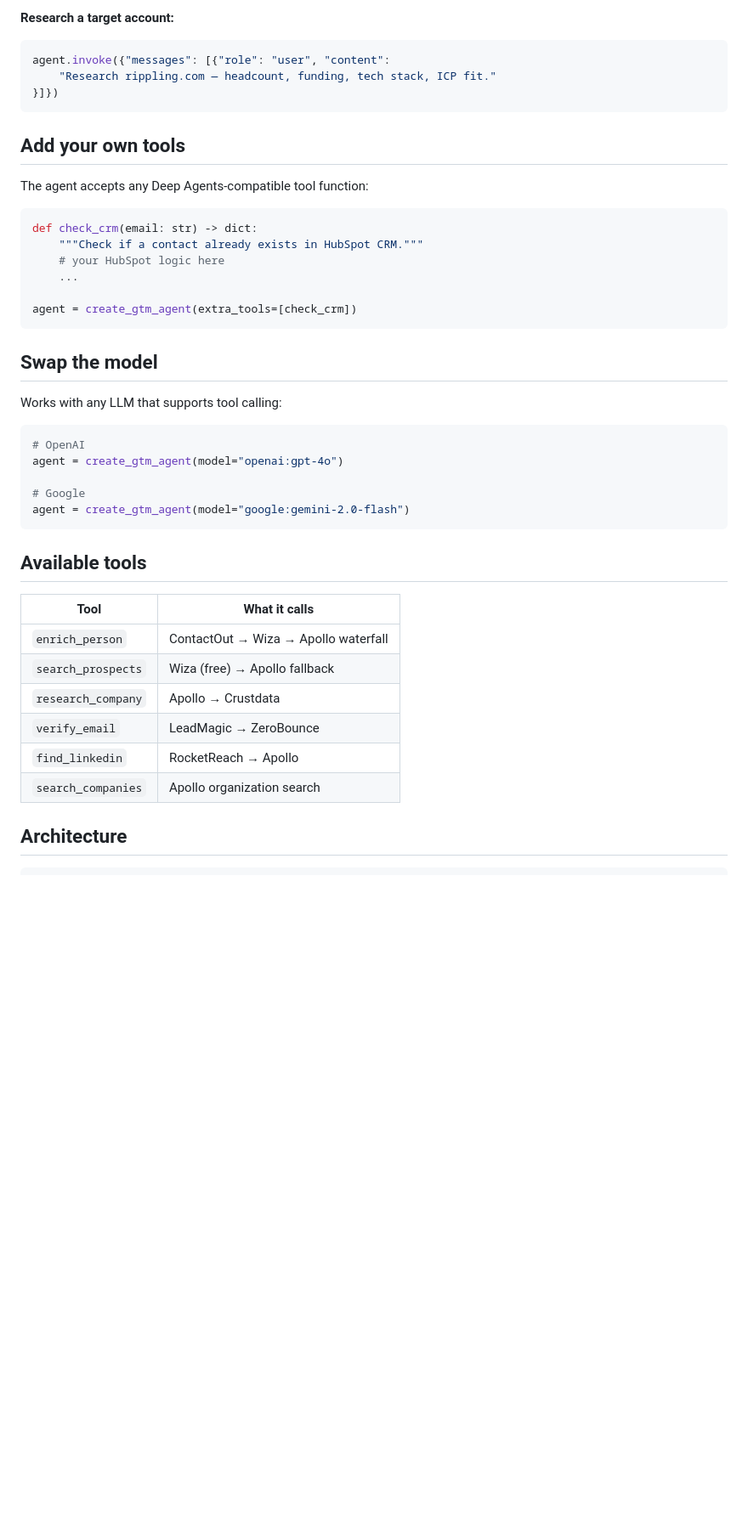
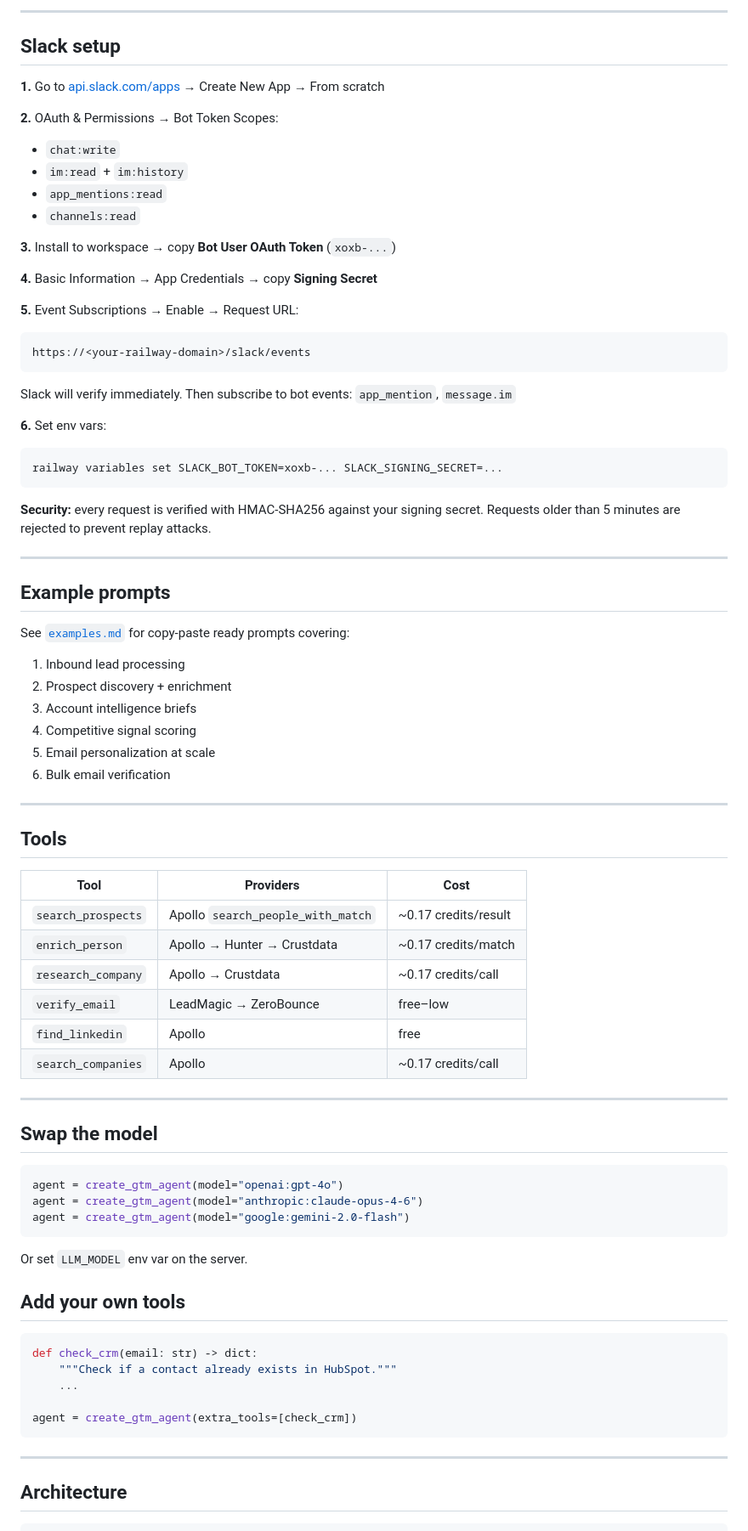
Before and after one commit to getaero-io/deepline-gtm-agent, a Markdown page: README.md, the part around one of its changes. Shown at 85% size. Drawn GitHub-style; blank space fills up the shorter version.

````diff
--- a/README.md
+++ b/README.md
@@ -59,47 +93,83 @@ agent.invoke({"messages": [{"role": "user", "content":
 ```
 
-**Research a target account:**
+---
+
+## Slack setup
+
+**1.** Go to [api.slack.com/apps](https://api.slack.com/apps) → Create New App → From scratch
+
+**2.** OAuth & Permissions → Bot Token Scopes:
+- `chat:write`
+- `im:read` + `im:history`
+- `app_mentions:read`
+- `channels:read`
+
+**3.** Install to workspace → copy **Bot User OAuth Token** (`xoxb-...`)
+
+**4.** Basic Information → App Credentials → copy **Signing Secret**
+
+**5.** Event Subscriptions → Enable → Request URL:
+```
+https://<your-railway-domain>/slack/events
+```
+Slack will verify immediately. Then subscribe to bot events: `app_mention`, `message.im`
+
+**6.** Set env vars:
+```bash
+railway variables set SLACK_BOT_TOKEN=xoxb-... SLACK_SIGNING_SECRET=...
+```
+
+**Security:** every request is verified with HMAC-SHA256 against your signing secret. Requests older than 5 minutes are rejected to prevent replay attacks.
+
+---
+
+## Example prompts
+
+See [`examples.md`](examples.md) for copy-paste ready prompts covering:
+
+1. Inbound lead processing
+2. Prospect discovery + enrichment
+3. Account intelligence briefs
+4. Competitive signal scoring
+5. Email personalization at scale
+6. Bulk email verification
+
+---
+
+## Tools
+
+| Tool | Providers | Cost |
+|------|-----------|------|
+| `search_prospects` | Apollo `search_people_with_match` | ~0.17 credits/result |
+| `enrich_person` | Apollo → Hunter → Crustdata | ~0.17 credits/match |
+| `research_company` | Apollo → Crustdata | ~0.17 credits/call |
+| `verify_email` | LeadMagic → ZeroBounce | free–low |
+| `find_linkedin` | Apollo | free |
+| `search_companies` | Apollo | ~0.17 credits/call |
+
+---
+
+## Swap the model
+
 ```python
-agent.invoke({"messages": [{"role": "user", "content":
-    "Research rippling.com — headcount, funding, tech stack, ICP fit."
-}]})
+agent = create_gtm_agent(model="openai:gpt-4o")
+agent = create_gtm_agent(model="anthropic:claude-opus-4-6")
+agent = create_gtm_agent(model="google:gemini-2.0-flash")
 ```
+
+Or set `LLM_MODEL` env var on the server.
 
 ## Add your own tools
 
-The agent accepts any Deep Agents-compatible tool function:
-
 ```python
 def check_crm(email: str) -> dict:
-    """Check if a contact already exists in HubSpot CRM."""
-    # your HubSpot logic here
+    """Check if a contact already exists in HubSpot."""
     ...
 
 agent = create_gtm_agent(extra_tools=[check_crm])
 ```
 
-## Swap the model
-
-Works with any LLM that supports tool calling:
-
-```python
-# OpenAI
-agent = create_gtm_agent(model="openai:gpt-4o")
-
-# Google
-agent = create_gtm_agent(model="google:gemini-2.0-flash")
-```
-
-## Available tools
-
-| Tool | What it calls |
-|------|--------------|
-| `enrich_person` | ContactOut → Wiza → Apollo waterfall |
-| `search_prospects` | Wiza (free) → Apollo fallback |
-| `research_company` | Apollo → Crustdata |
-| `verify_email` | LeadMagic → ZeroBounce |
-| `find_linkedin` | RocketReach → Apollo |
-| `search_companies` | Apollo organization search |
+---
 
 ## Architecture
 
````
Also changed, not shown: other parts of README.md (+83 -55 lines).
